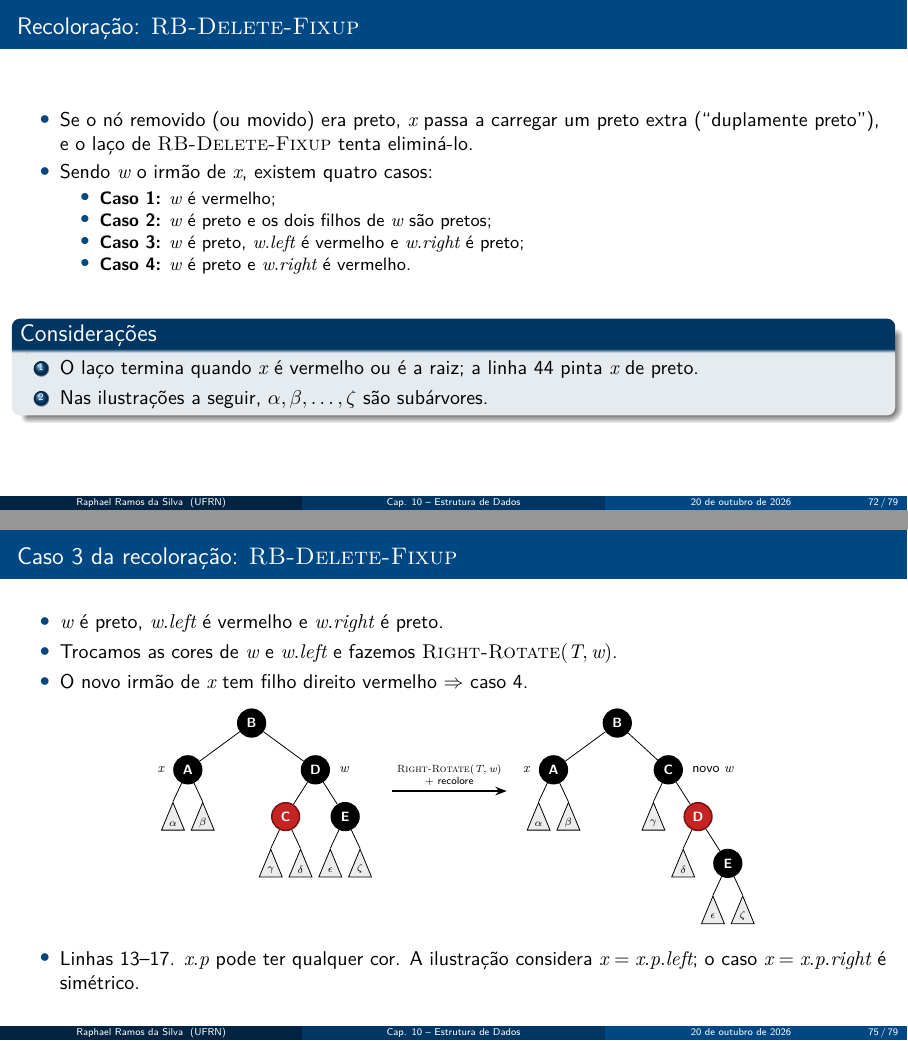
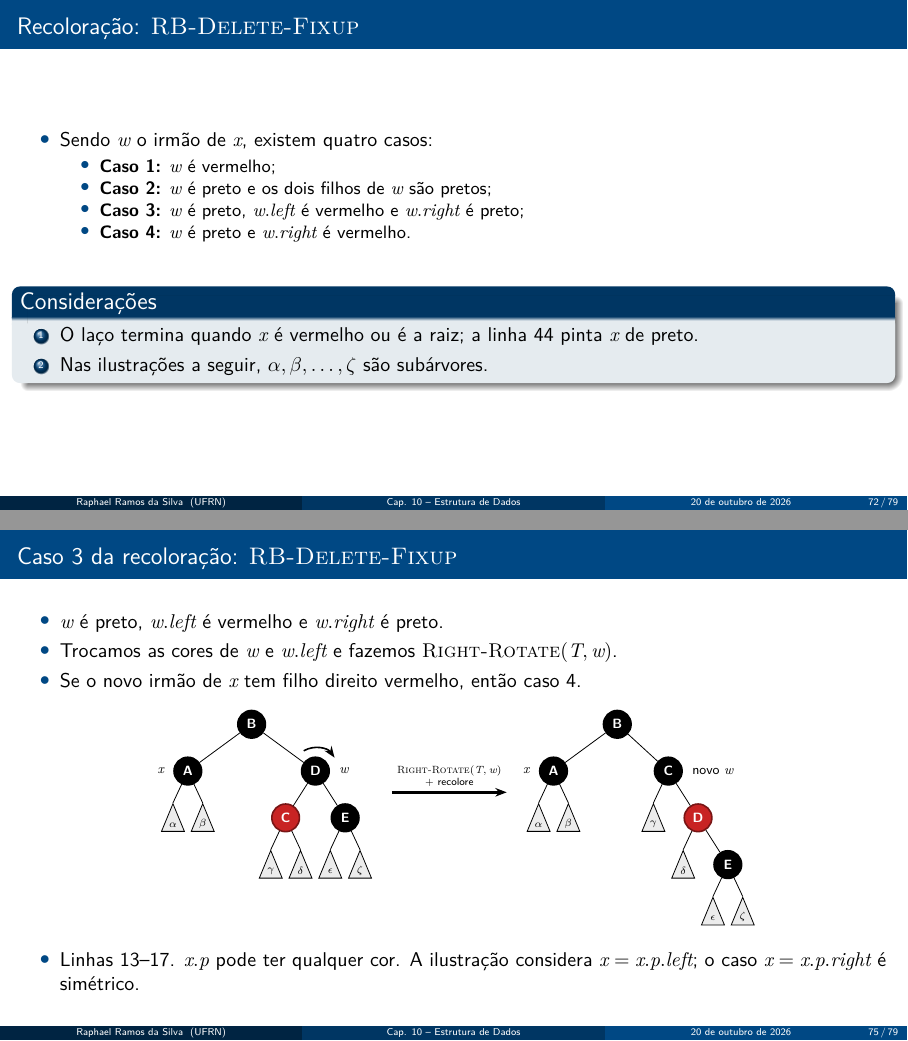
Before and after one commit to raphaelramosds/latex-cloud, LaTeX slides (capitulo10_estrutura_de_dados/capitulo10.tex): pages 72 and 75 of 79, joined at a grey line. The pictures show the PDF file capitulo10_estrutura_de_dados/capitulo10.pdf that the author committed with the source.

Commit message:
simplify  RB trees slides

```diff
--- a/capitulo10_estrutura_de_dados/capitulo10.tex
+++ b/capitulo10_estrutura_de_dados/capitulo10.tex
@@ -2754,9 +2756,9 @@
 
 \begin{frame}{Recoloração: \proc{RB-Delete-Fixup}}
   \begin{itemize}
-    \item Se o nó removido (ou movido) era \alert{preto}, $x$ passa a carregar um
-          \alert{preto extra} (``duplamente preto''), e o laço de \proc{RB-Delete-Fixup}
-          tenta eliminá-lo.
+    % \item Se o nó removido (ou movido) era \alert{preto}, $x$ passa a carregar um
+    %       \alert{preto extra} (``duplamente preto''), e o laço de \proc{RB-Delete-Fixup}
+    %       tenta eliminá-lo.
     \item Sendo $w$ o irmão de $x$, existem quatro casos:
       \begin{itemize}
         \item \textbf{Caso 1:} $w$ é vermelho;
@@ -2779,7 +2781,7 @@
   \begin{itemize}
     \item O irmão $w$ de $x$ é \alert{vermelho}.
     \item Trocamos as cores de $w$ e $x\at{p}$ e fazemos \proc{Left-Rotate}$(T, x\at{p})$.
-    \item O novo irmão de $x$ é preto $\Rightarrow$ seguimos para o caso 2, 3 ou 4.
+    \item Se o novo irmão de $x$ é preto, então seguimos para o caso 2, 3 ou 4.
   \end{itemize}
 
   \vspace{2mm}
@@ -2886,7 +2888,7 @@
   \begin{itemize}
     \item $w$ é \alert{preto}, $w\at{left}$ é \alert{vermelho} e $w\at{right}$ é \alert{preto}.
     \item Trocamos as cores de $w$ e $w\at{left}$ e fazemos \proc{Right-Rotate}$(T, w)$.
-    \item O novo irmão de $x$ tem filho direito vermelho $\Rightarrow$ caso 4.
+    \item Se o novo irmão de $x$ tem filho direito vermelho, então caso 4.
   \end{itemize}
 
   \vspace{2mm}
@@ -2908,6 +2910,7 @@
       \node[sub] (azeta) at (2.55,-2.95) {$\zeta$}; \draw (aE) -- (azeta.apex);
       \node[rel, left=1mm of aA] {$x$};
       \node[rel, right=1mm of aD] {$w$};
+      \draw[-{Stealth[length=2mm]}, thick] ($(aD)+(120:5.5mm)$) arc[start angle=120, end angle=35, radius=5.5mm];
     \end{scope}
     \draw[->, very thick] (3.3,-1.6) -- (6.0,-1.6)
       node[midway, above, font=\scriptsize, align=center]
```
Also changed, not shown: capitulo10_estrutura_de_dados/capitulo10.pdf, capitulo10_estrutura_de_dados/capitulo10.tex (11 more changed lines).
